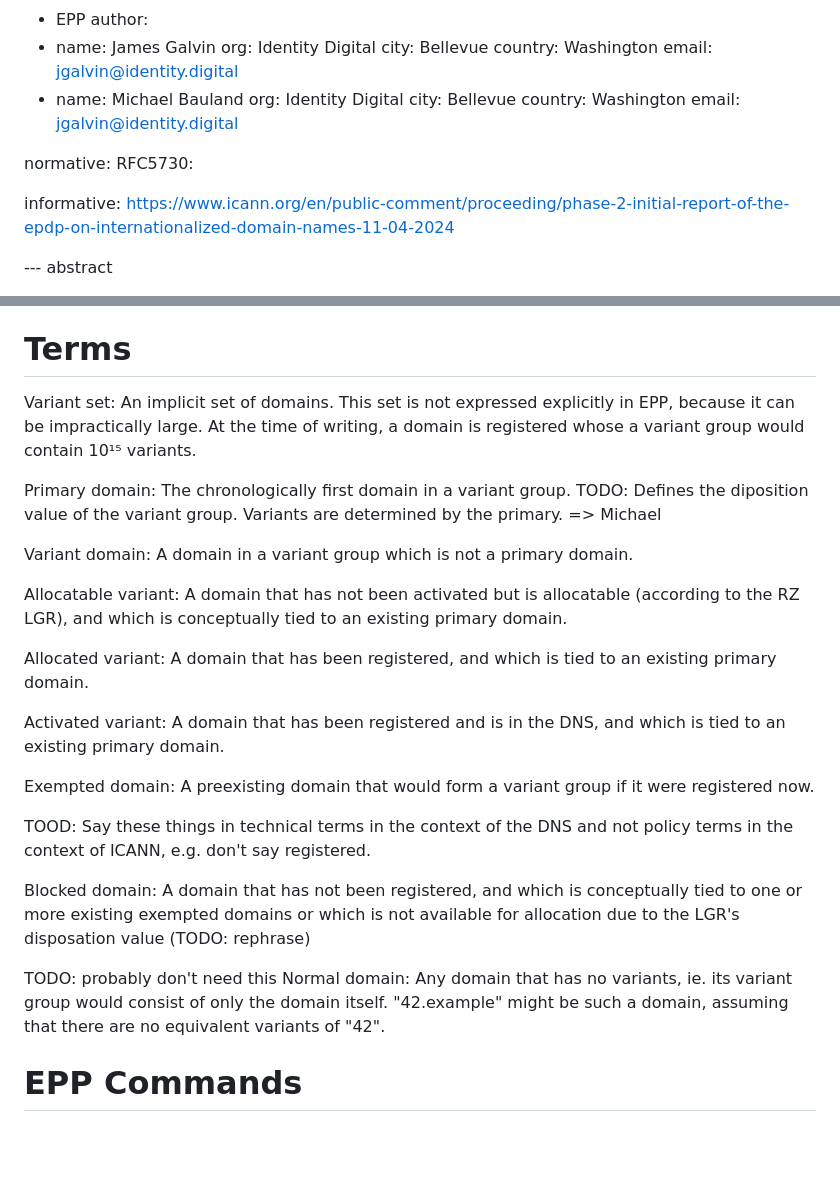
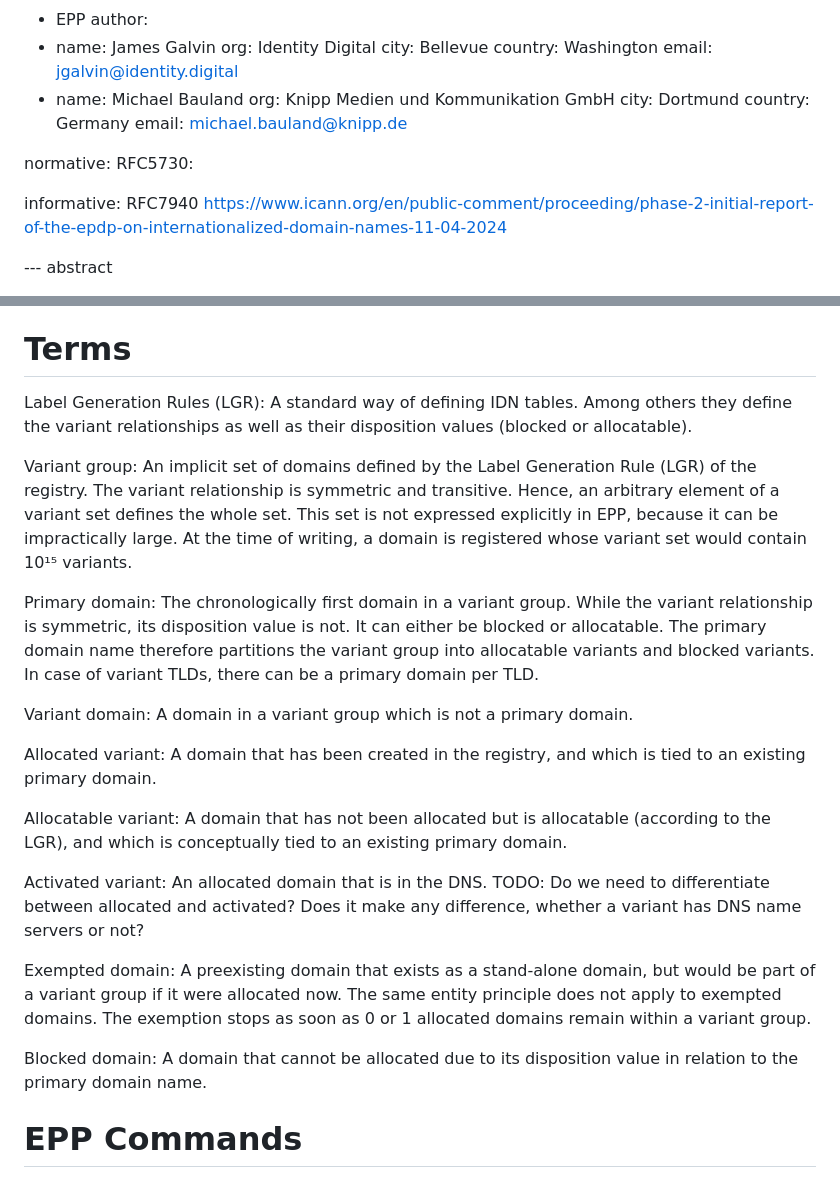
Before and after one commit to arnt/regext-epp-variants, a Markdown page: draft-galvin-regext-epp-variants.md, 2 parts joined by grey strips. Drawn GitHub-style; blank space fills up the shorter version.

Commit message:
clean-up of terms section

```diff
--- a/draft-galvin-regext-epp-variants.md
+++ b/draft-galvin-regext-epp-variants.md
@@ -20,15 +20,16 @@ author:
   country: Washington
   email: jgalvin@identity.digital
 - name: Michael Bauland
-  org: Identity Digital
-  city: Bellevue
-  country: Washington
-  email: jgalvin@identity.digital
+  org: Knipp Medien und Kommunikation GmbH
+  city: Dortmund
+  country: Germany
+  email: michael.bauland@knipp.de
 
 normative:
   RFC5730:
 
 informative:
+  RFC7940
   https://www.icann.org/en/public-comment/proceeding/phase-2-initial-report-of-the-epdp-on-internationalized-domain-names-11-04-2024
 
 --- abstract
@@ -64,41 +65,44 @@ domain. The remainder of this document describes the specific details.
 
 # Terms
 
-Variant set: An implicit set of domains. This set is not expressed
-explicitly in EPP, because it can be impractically large. At the time
-of writing, a domain is registered whose a variant group would contain
-10¹⁵ variants.
+Label Generation Rules (LGR): A standard way of defining IDN tables.
+Among others they define the variant relationships as well as their
+disposition values (blocked or allocatable).
+
+Variant group: An implicit set of domains defined by the Label
+Generation Rule (LGR) of the registry. The variant relationship is
+symmetric and transitive. Hence, an arbitrary element of a variant set
+defines the whole set. This set is not expressed explicitly in EPP,
+because it can be impractically large. At the time of writing, a domain
+is registered whose variant set would contain 10¹⁵ variants.
 
 Primary domain: The chronologically first domain in a variant group.
-TODO: Defines the diposition value of the variant group.
-Variants are determined by the primary. => Michael
+While the variant relationship is symmetric, its disposition value is not.
+It can either be blocked or allocatable. The primary domain name therefore
+partitions the variant group into allocatable variants and blocked variants.
+In case of variant TLDs, there can be a primary domain per TLD.
 
 Variant domain: A domain in a variant group which is not a primary domain.
 
-Allocatable variant: A domain that has not been activated but is allocatable (according to the RZ LGR), and which
-is conceptually tied to an existing primary domain.
+Allocated variant: A domain that has been created in the registry, and
+which is tied to an existing primary domain.
 
-Allocated variant: A domain that has been registered, and which is
-tied to an existing primary domain.
+Allocatable variant: A domain that has not been allocated but is allocatable
+(according to the LGR), and which is conceptually tied to an existing
+primary domain.
 
-Activated variant: A domain that has been registered and is in the DNS, and which is  tied to an existing primary domain.
+Activated variant: An allocated domain that is in the DNS.
+TODO: Do we need to differentiate between allocated and activated? Does it
+make any difference, whether a variant has DNS name servers or not?
 
+Exempted domain: A preexisting domain that exists as a stand-alone domain,
+but would be part of a variant group if it were allocated now. The same
+entity principle does not apply to exempted domains. The exemption stops
+as soon as 0 or 1 allocated domains remain within a variant group.
 
+Blocked domain: A domain that cannot be allocated due to its disposition
+value in relation to the primary domain name.
 
-Exempted domain: A preexisting domain that would form a variant
-group if it were registered now.
-
-TOOD: Say these things in technical terms in the context of the DNS and not policy terms in the context of ICANN, e.g. don't say registered.
-
-Blocked domain: A domain that has not been registered, and which is
-conceptually tied to one or more existing exempted domains or which is
-not available for allocation due to the LGR's disposation value (TODO: rephrase)
-
-
-TODO: probably don't need this
-Normal domain: Any domain that has no variants, ie. its variant group
-would consist of only the domain itself. "42.example" might be such a
-domain, assuming that there are no equivalent variants of "42".
 
 # EPP Commands
 
```
